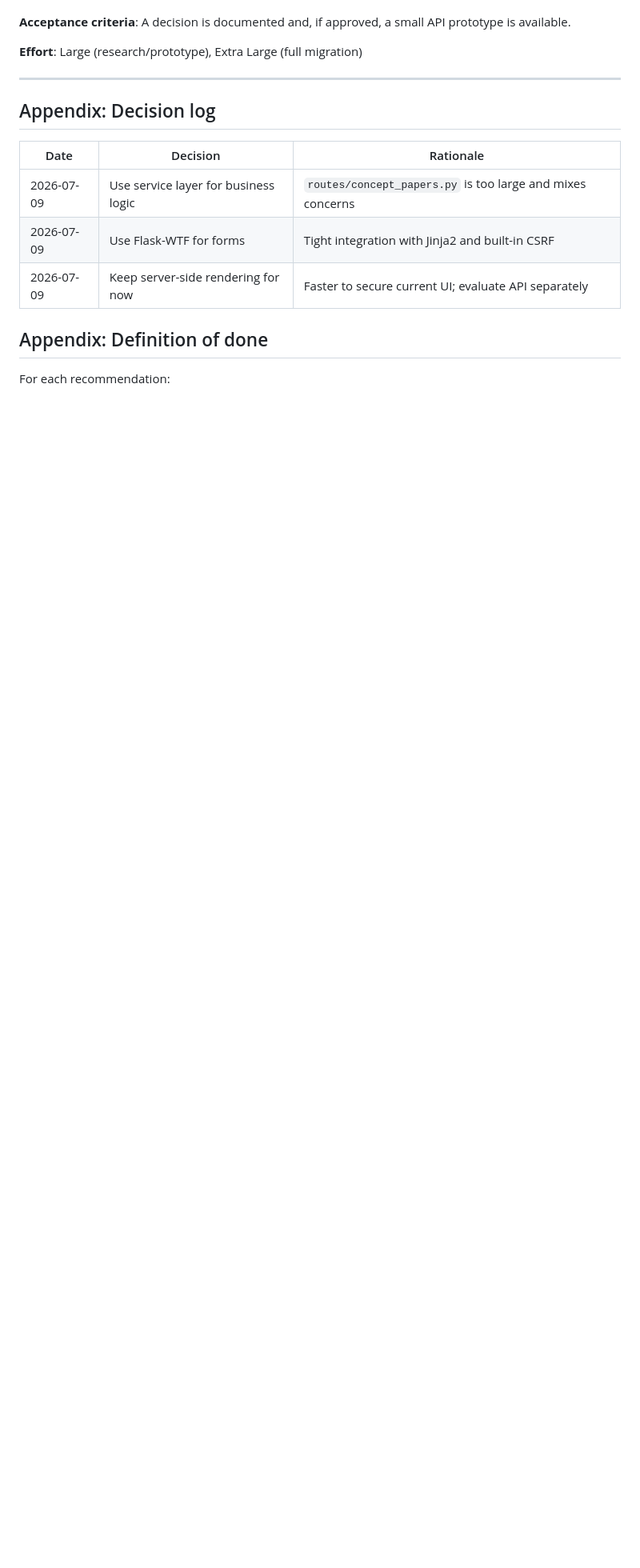
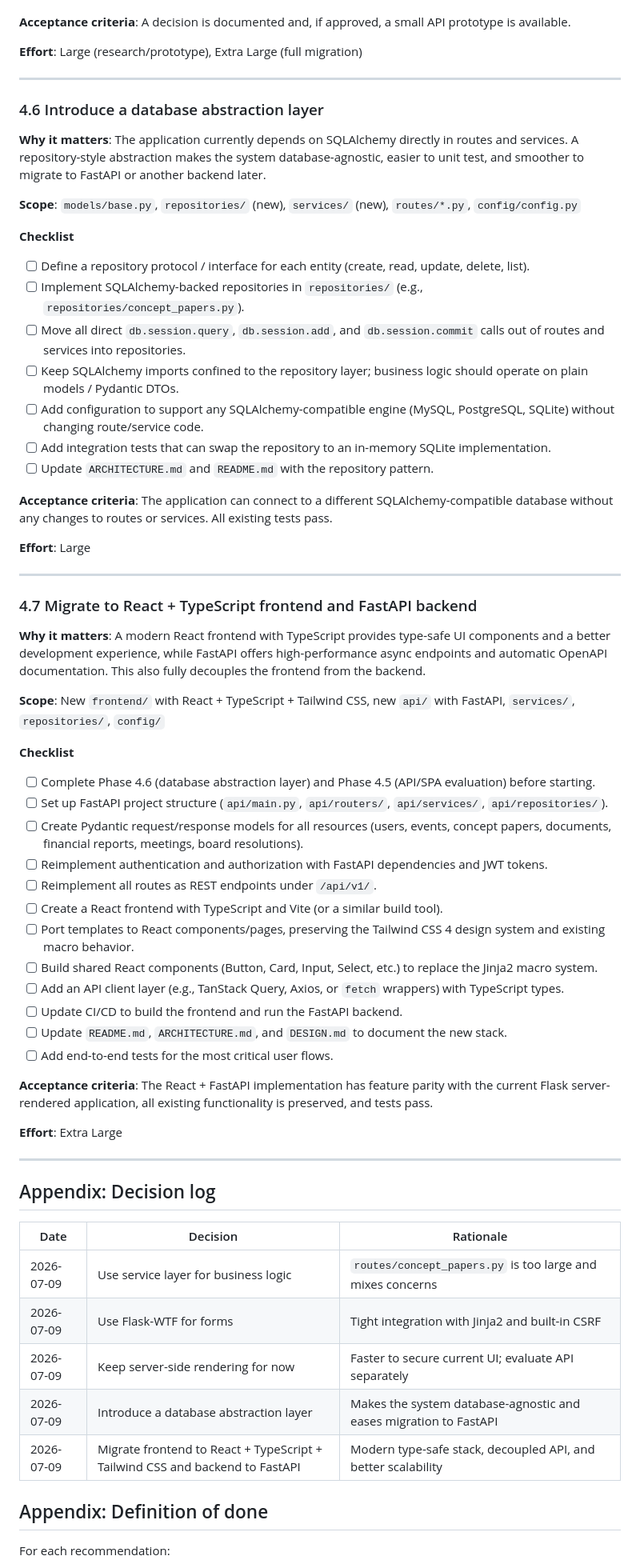
Before and after one commit to MACantara/E-Council, a Markdown page: docs/ROADMAP.md, the part around one of its changes. Shown at 80% size. Drawn GitHub-style; blank space fills up the shorter version.

Commit message:
docs(roadmap): add React + TypeScript + FastAPI migration and DB abstraction layer

```diff
--- a/docs/ROADMAP.md
+++ b/docs/ROADMAP.md
@@ -487,6 +487,53 @@ Phase 4 prepares the application for a real production environment and explores
 
 ---
 
+### 4.6 Introduce a database abstraction layer
+
+**Why it matters**: The application currently depends on SQLAlchemy directly in routes and services. A repository-style abstraction makes the system database-agnostic, easier to unit test, and smoother to migrate to FastAPI or another backend later.
+
+**Scope**: `models/base.py`, `repositories/` (new), `services/` (new), `routes/*.py`, `config/config.py`
+
+**Checklist**
+- [ ] Define a repository protocol / interface for each entity (create, read, update, delete, list).
+- [ ] Implement SQLAlchemy-backed repositories in `repositories/` (e.g., `repositories/concept_papers.py`).
+- [ ] Move all direct `db.session.query`, `db.session.add`, and `db.session.commit` calls out of routes and services into repositories.
+- [ ] Keep SQLAlchemy imports confined to the repository layer; business logic should operate on plain models / Pydantic DTOs.
+- [ ] Add configuration to support any SQLAlchemy-compatible engine (MySQL, PostgreSQL, SQLite) without changing route/service code.
+- [ ] Add integration tests that can swap the repository to an in-memory SQLite implementation.
+- [ ] Update `ARCHITECTURE.md` and `README.md` with the repository pattern.
+
+**Acceptance criteria**: The application can connect to a different SQLAlchemy-compatible database without any changes to routes or services. All existing tests pass.
+
+**Effort**: Large
+
+---
+
+### 4.7 Migrate to React + TypeScript frontend and FastAPI backend
+
+**Why it matters**: A modern React frontend with TypeScript provides type-safe UI components and a better development experience, while FastAPI offers high-performance async endpoints and automatic OpenAPI documentation. This also fully decouples the frontend from the backend.
+
+**Scope**: New `frontend/` with React + TypeScript + Tailwind CSS, new `api/` with FastAPI, `services/`, `repositories/`, `config/`
+
+**Checklist**
+- [ ] Complete Phase 4.6 (database abstraction layer) and Phase 4.5 (API/SPA evaluation) before starting.
+- [ ] Set up FastAPI project structure (`api/main.py`, `api/routers/`, `api/services/`, `api/repositories/`).
+- [ ] Create Pydantic request/response models for all resources (users, events, concept papers, documents, financial reports, meetings, board resolutions).
+- [ ] Reimplement authentication and authorization with FastAPI dependencies and JWT tokens.
+- [ ] Reimplement all routes as REST endpoints under `/api/v1/`.
+- [ ] Create a React frontend with TypeScript and Vite (or a similar build tool).
+- [ ] Port templates to React components/pages, preserving the Tailwind CSS 4 design system and existing macro behavior.
+- [ ] Build shared React components (Button, Card, Input, Select, etc.) to replace the Jinja2 macro system.
+- [ ] Add an API client layer (e.g., TanStack Query, Axios, or `fetch` wrappers) with TypeScript types.
+- [ ] Update CI/CD to build the frontend and run the FastAPI backend.
+- [ ] Update `README.md`, `ARCHITECTURE.md`, and `DESIGN.md` to document the new stack.
+- [ ] Add end-to-end tests for the most critical user flows.
+
+**Acceptance criteria**: The React + FastAPI implementation has feature parity with the current Flask server-rendered application, all existing functionality is preserved, and tests pass.
+
+**Effort**: Extra Large
+
+---
+
 ## Appendix: Decision log
 
 | Date | Decision | Rationale |
@@ -494,6 +541,8 @@ Phase 4 prepares the application for a real production environment and explores
 | 2026-07-09 | Use service layer for business logic | `routes/concept_papers.py` is too large and mixes concerns |
 | 2026-07-09 | Use Flask-WTF for forms | Tight integration with Jinja2 and built-in CSRF |
 | 2026-07-09 | Keep server-side rendering for now | Faster to secure current UI; evaluate API separately |
+| 2026-07-09 | Introduce a database abstraction layer | Makes the system database-agnostic and eases migration to FastAPI |
+| 2026-07-09 | Migrate frontend to React + TypeScript + Tailwind CSS and backend to FastAPI | Modern type-safe stack, decoupled API, and better scalability |
 
 ## Appendix: Definition of done
 
```
Also changed, not shown: other parts of docs/ROADMAP.md (+1 -0 lines).
